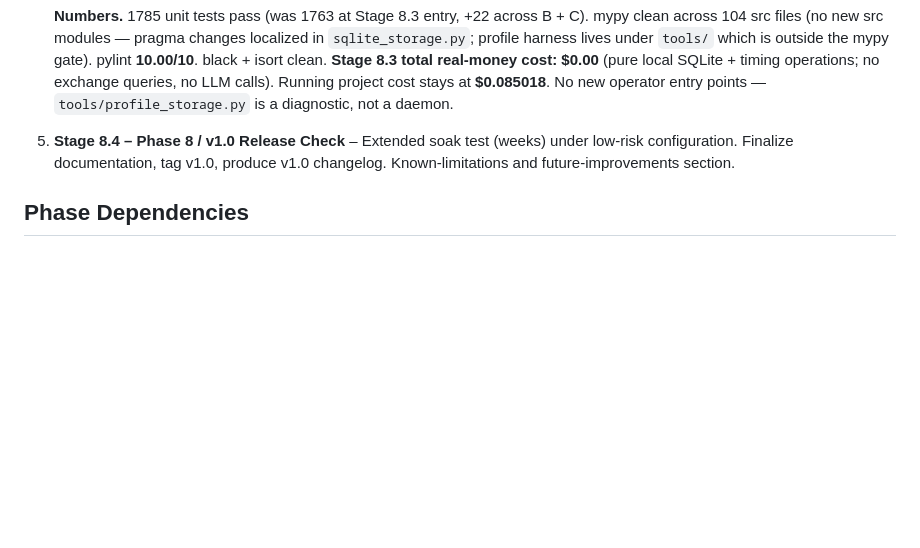
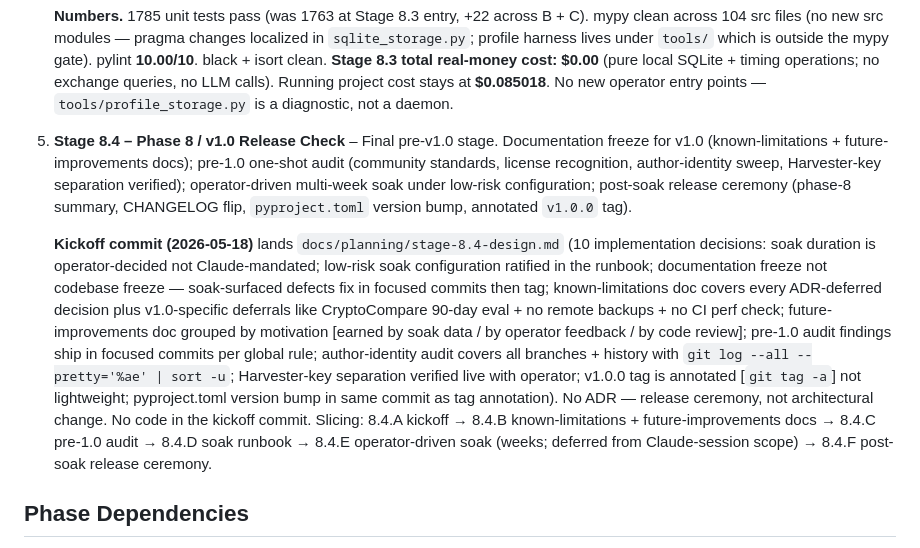
Before and after one commit to CarlDog/wobblebot, a Markdown page: docs/planning/roadmap.md, the part around the change. Rendered like a GitHub page; blank space fills up the shorter version.

```diff
--- a/docs/planning/roadmap.md
+++ b/docs/planning/roadmap.md
@@ -162,7 +162,9 @@ Six new runtime dependencies (biggest dep-add since Phase 5's `discord.py`): `fa
     - **8.3.D** ✅ (2026-05-18) – Stage close: roadmap + CHANGELOG + CLAUDE.md polish; project_state memory updated.
 
    **Numbers.** 1785 unit tests pass (was 1763 at Stage 8.3 entry, +22 across B + C). mypy clean across 104 src files (no new src modules — pragma changes localized in `sqlite_storage.py`; profile harness lives under `tools/` which is outside the mypy gate). pylint **10.00/10**. black + isort clean. **Stage 8.3 total real-money cost: $0.00** (pure local SQLite + timing operations; no exchange queries, no LLM calls). Running project cost stays at **$0.085018**. No new operator entry points — `tools/profile_storage.py` is a diagnostic, not a daemon.
-5. **Stage 8.4 – Phase 8 / v1.0 Release Check** – Extended soak test (weeks) under low-risk configuration. Finalize documentation, tag v1.0, produce v1.0 changelog. Known-limitations and future-improvements section.
+5. **Stage 8.4 – Phase 8 / v1.0 Release Check** – Final pre-v1.0 stage. Documentation freeze for v1.0 (known-limitations + future-improvements docs); pre-1.0 one-shot audit (community standards, license recognition, author-identity sweep, Harvester-key separation verified); operator-driven multi-week soak under low-risk configuration; post-soak release ceremony (phase-8 summary, CHANGELOG flip, `pyproject.toml` version bump, annotated `v1.0.0` tag).
+
+   **Kickoff commit (2026-05-18)** lands `docs/planning/stage-8.4-design.md` (10 implementation decisions: soak duration is operator-decided not Claude-mandated; low-risk soak configuration ratified in the runbook; documentation freeze not codebase freeze — soak-surfaced defects fix in focused commits then tag; known-limitations doc covers every ADR-deferred decision plus v1.0-specific deferrals like CryptoCompare 90-day eval + no remote backups + no CI perf check; future-improvements doc grouped by motivation [earned by soak data / by operator feedback / by code review]; pre-1.0 audit findings ship in focused commits per global rule; author-identity audit covers all branches + history with `git log --all --pretty='%ae' | sort -u`; Harvester-key separation verified live with operator; v1.0.0 tag is annotated [`git tag -a`] not lightweight; pyproject.toml version bump in same commit as tag annotation). No ADR — release ceremony, not architectural change. No code in the kickoff commit. Slicing: 8.4.A kickoff → 8.4.B known-limitations + future-improvements docs → 8.4.C pre-1.0 audit → 8.4.D soak runbook → 8.4.E operator-driven soak (weeks; deferred from Claude-session scope) → 8.4.F post-soak release ceremony.
 
 
 ## Phase Dependencies
```
Also changed, not shown: CHANGELOG.md (+59 -0 lines), docs/planning/stage-8.4-design.md (added, +281 -0 lines).
